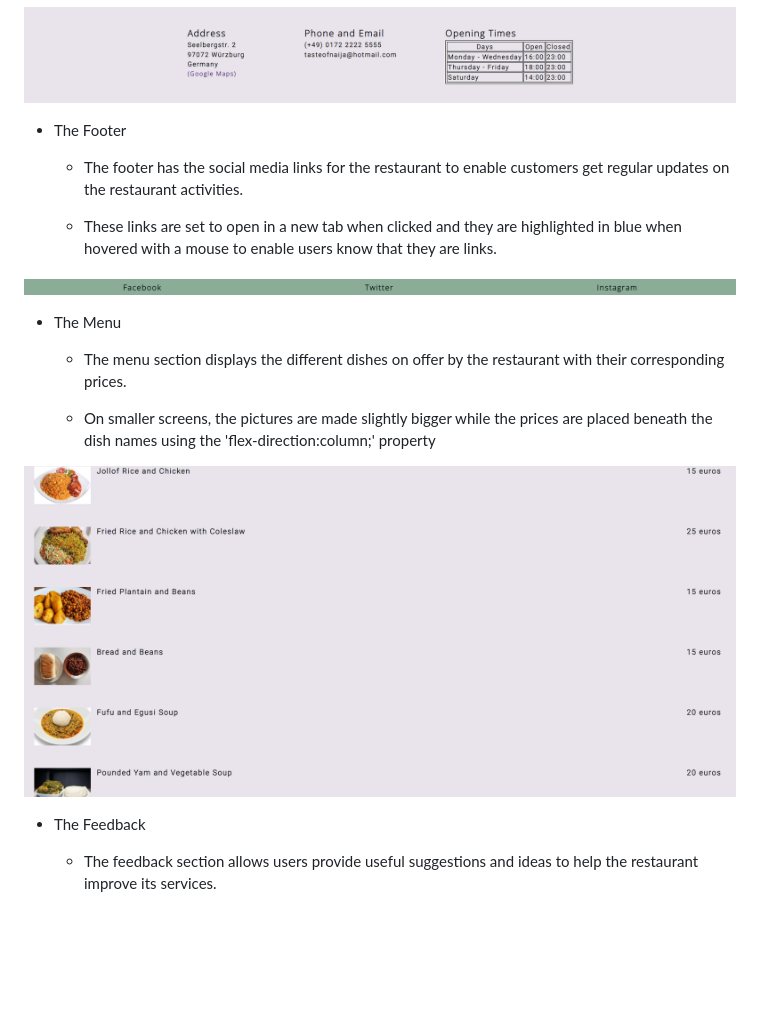
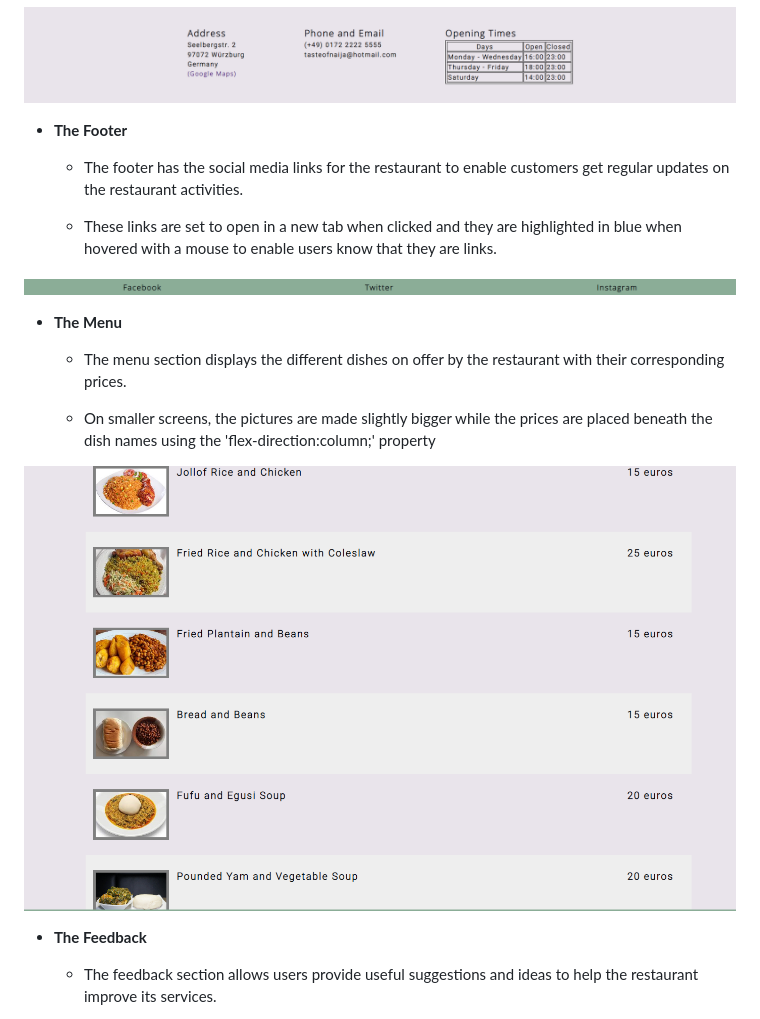
Before and after one commit to sategie/Taste-of-Naija, a Markdown page: README.md, the part around the change printed below. GitHub-like rendering; pictures changed too: documentation/food-menu.png; blank space fills up the shorter version.

```diff
--- a/README.md
+++ b/README.md
@@ -36,7 +50,7 @@ The website provides useful information about the restaurant such as the address
 
 ![Screenshot of Contact and Opening Times section](/documentation/contact-and-opening-times.png)
 
-- The Footer
+- **The Footer**
 
     - The footer has the social media links for the restaurant to enable customers get regular updates on the restaurant activities.
 
@@ -44,7 +58,7 @@ The website provides useful information about the restaurant such as the address
 
 ![Screenshot of footer page](/documentation/footer.png)
 
-- The Menu
+- **The Menu**
 
     - The menu section displays the different dishes on offer by the restaurant with their corresponding prices.
 
@@ -52,7 +66,7 @@ The website provides useful information about the restaurant such as the address
 
 ![Food menu and price list](/documentation/food-menu.png)
 
-- The Feedback
+- **The Feedback**
 
     - The feedback section allows users provide useful suggestions and ideas to help the restaurant improve its services.
 
```
Also changed, not shown: other parts of README.md (+23 -9 lines).
